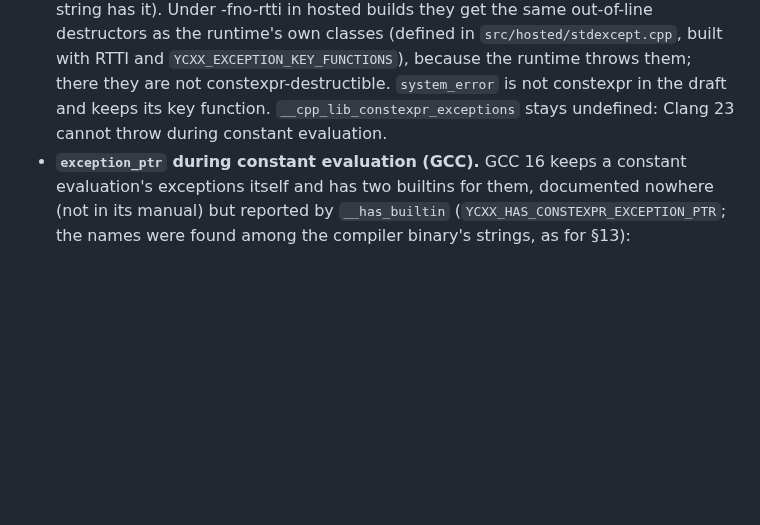
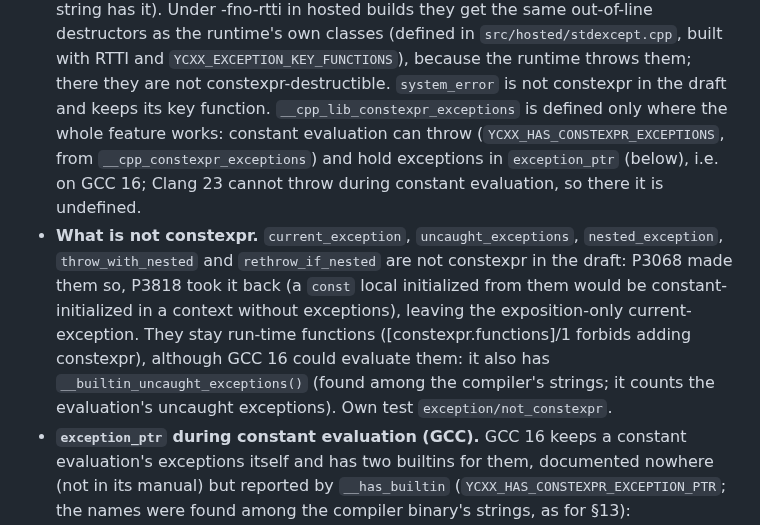
Before and after one commit to yrashk/libycxx, a Markdown page: DECISIONS.md, the part around the change. Drawn GitHub-style; blank space fills up the shorter version.

Commit message:
Document __cpp_lib_constexpr_exceptions per compiler and the functions P3818 left non-constexpr
Co-Authored-By: Claude Opus 5.5 <noreply@anthropic.com>

```diff
--- a/DECISIONS.md
+++ b/DECISIONS.md
@@ -503,8 +503,17 @@ tooling.
   destructors as the runtime's own classes (defined in `src/hosted/stdexcept.cpp`, built with
   RTTI and `YCXX_EXCEPTION_KEY_FUNCTIONS`), because the runtime throws them; there they are not
   constexpr-destructible. `system_error` is not constexpr in the draft and keeps its key function.
-  `__cpp_lib_constexpr_exceptions` stays undefined: Clang 23 cannot throw during constant
-  evaluation.
+  `__cpp_lib_constexpr_exceptions` is defined only where the whole feature works: constant
+  evaluation can throw (`YCXX_HAS_CONSTEXPR_EXCEPTIONS`, from `__cpp_constexpr_exceptions`) and
+  hold exceptions in `exception_ptr` (below), i.e. on GCC 16; Clang 23 cannot throw during
+  constant evaluation, so there it is undefined.
+- **What is not constexpr.** `current_exception`, `uncaught_exceptions`, `nested_exception`,
+  `throw_with_nested` and `rethrow_if_nested` are not constexpr in the draft: P3068 made them
+  so, P3818 took it back (a `const` local initialized from them would be constant-initialized
+  in a context without exceptions), leaving the exposition-only current-exception. They stay
+  run-time functions ([constexpr.functions]/1 forbids adding constexpr), although GCC 16 could
+  evaluate them: it also has `__builtin_uncaught_exceptions()` (found among the compiler's
+  strings; it counts the evaluation's uncaught exceptions). Own test `exception/not_constexpr`.
 - **`exception_ptr` during constant evaluation (GCC).** GCC 16 keeps a constant evaluation's
   exceptions itself and has two builtins for them, documented nowhere (not in its manual) but
   reported by `__has_builtin` (`YCXX_HAS_CONSTEXPR_EXCEPTION_PTR`; the names were found among the
```
Also changed, not shown: STATUS.md (+4 -3 lines), 1 other file.
